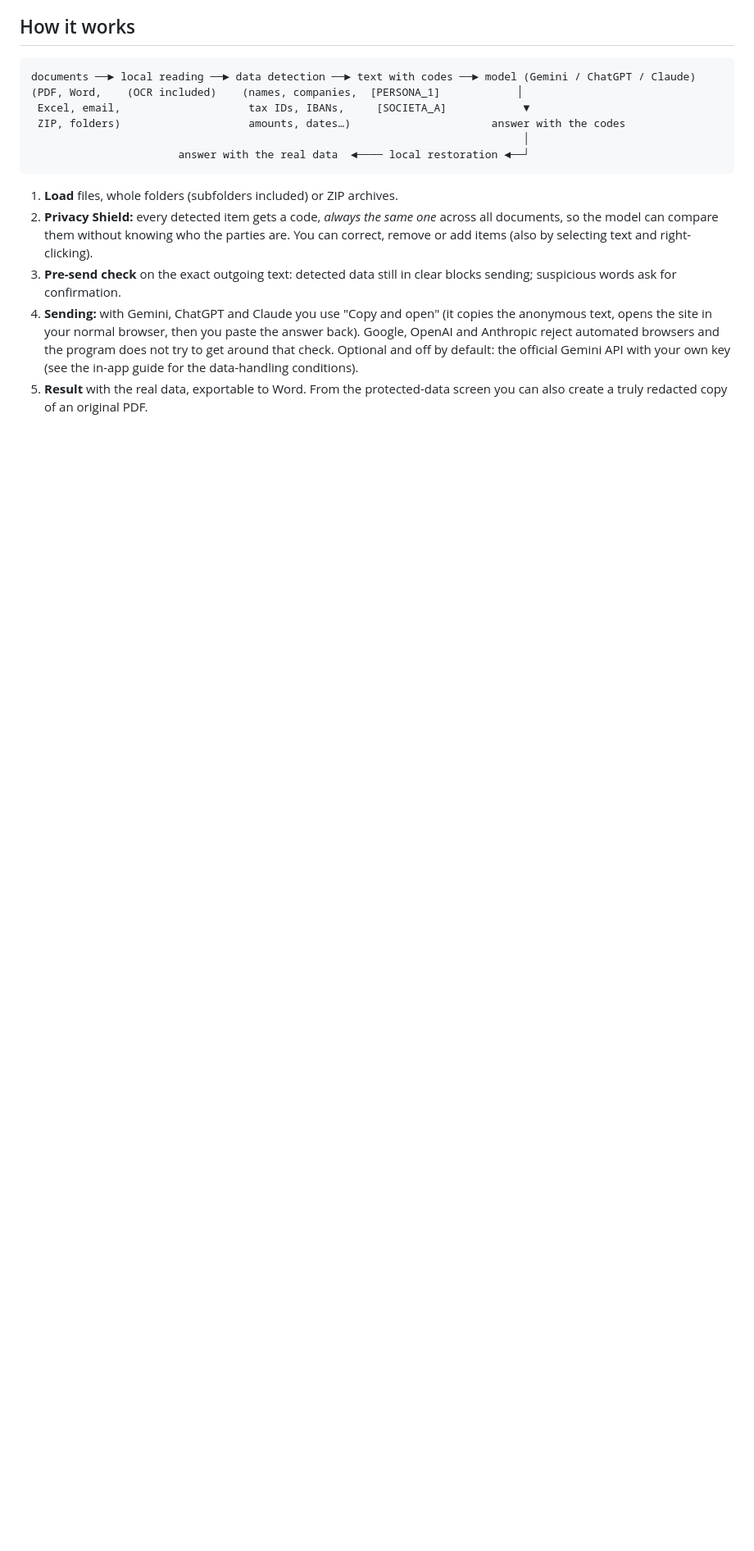
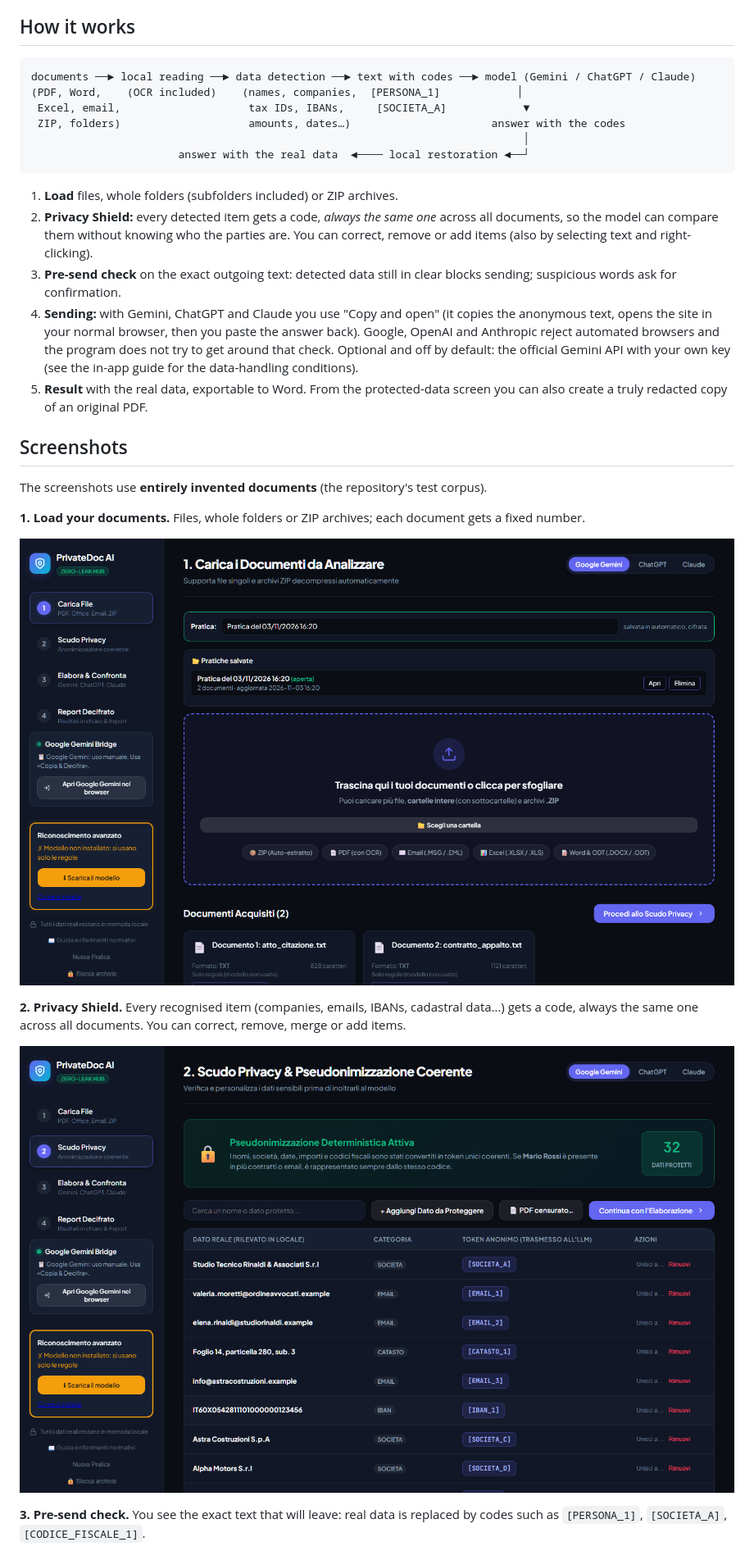
Before and after one commit to cemifaido/PrivateDocAI, a Markdown page: README.en.md, the part around one of its changes. Shown at 82% size. Drawn GitHub-style; pictures changed too: docs/img/03-documenti.png (added), docs/img/04-scudo-privacy.png (added); blank space fills up the shorter version.

```diff
--- a/README.en.md
+++ b/README.en.md
@@ -26,3 +26,18 @@ documents ──► local reading ──► data detection ──► text with c
 3. **Pre-send check** on the exact outgoing text: detected data still in clear blocks sending; suspicious words ask for confirmation.
 4. **Sending:** with Gemini, ChatGPT and Claude you use "Copy and open" (it copies the anonymous text, opens the site in your normal browser, then you paste the answer back). Google, OpenAI and Anthropic reject automated browsers and the program does not try to get around that check. Optional and off by default: the official Gemini API with your own key (see the in-app guide for the data-handling conditions).
 5. **Result** with the real data, exportable to Word. From the protected-data screen you can also create a truly redacted copy of an original PDF.
+
+## Screenshots
+
+The screenshots use **entirely invented documents** (the repository's test corpus).
+
+**1. Load your documents.** Files, whole folders or ZIP archives; each document gets a fixed number.
+
+![Loaded documents](docs/img/03-documenti.png)
+
+**2. Privacy Shield.** Every recognised item (companies, emails, IBANs, cadastral data…) gets a code, always the same one across all documents. You can correct, remove, merge or add items.
+
+![Privacy Shield with the protected data and their codes](docs/img/04-scudo-privacy.png)
+
+**3. Pre-send check.** You see the exact text that will leave: real data is replaced by codes such as `[PERSONA_1]`, `[SOCIETA_A]`, `[CODICE_FISCALE_1]`.
+
```
Also changed, not shown: other parts of README.en.md (+5 -0 lines), README.md (+20 -0 lines), docs/img/02-modello-locale.png (added), docs/img/05-controllo-prima-dell-invio.png (added), 1 other file.
